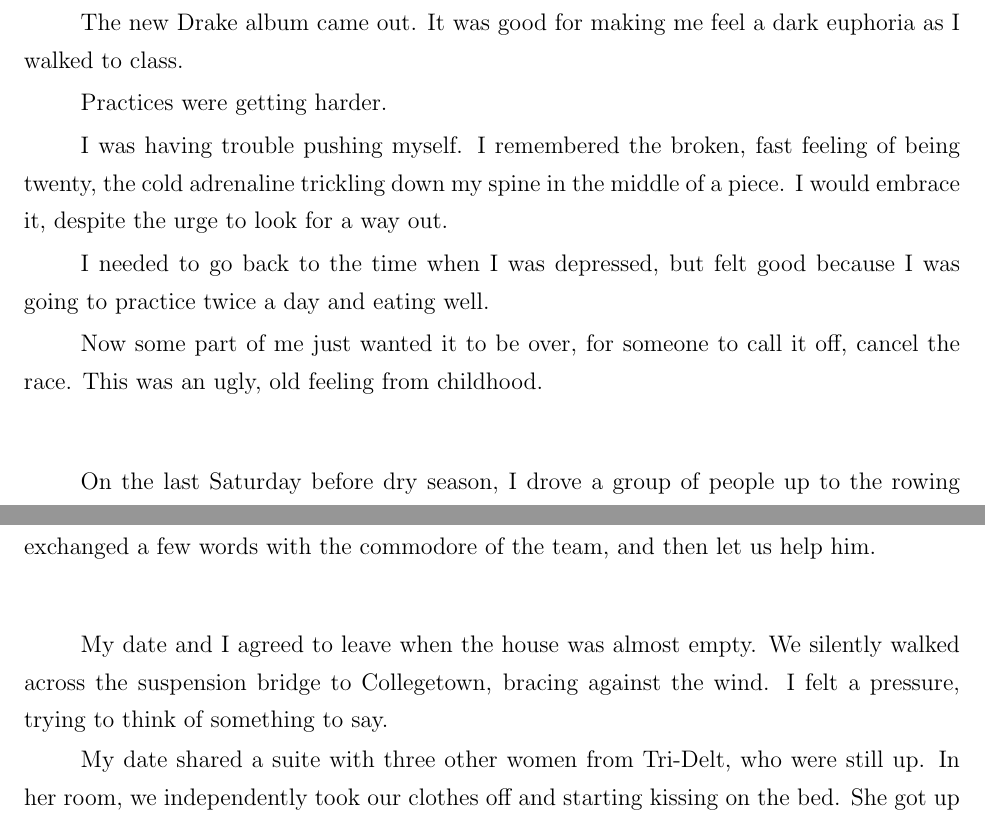
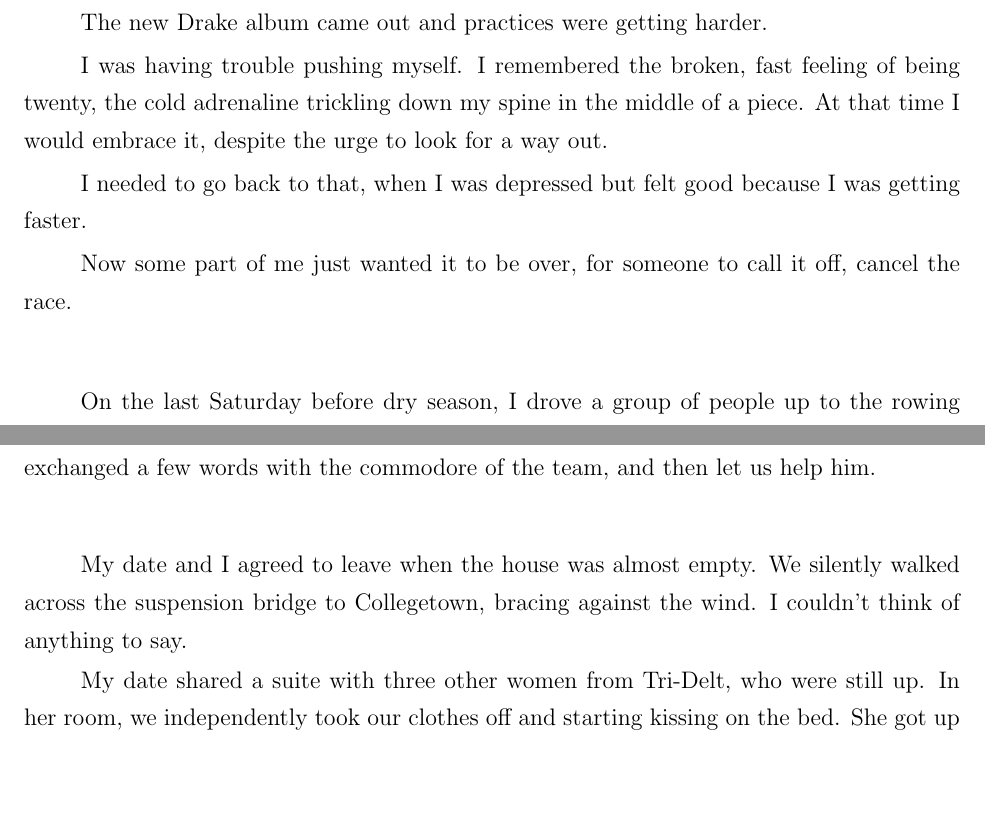
Before and after one commit to ptsteadman/college-memoir, a LaTeX book (college-memoir.tex, which reads chapters/tangled-wing.tex): two parts of pages 5 and 6 of 13, joined at a grey line, cut at the place of the change, the shorter picture padded with empty space. Compiled offline with pdfLaTeX.

Commit message:
small edits during first read thru in a while

```diff
--- a/chapters/tangled-wing.tex
+++ b/chapters/tangled-wing.tex
@@ -204,20 +204,17 @@ out there.''
 
 \plainfancybreak{12pt}{2}{}
 
-The new Drake album came out.  It was good for making me feel a dark euphoria
-as I walked to class.
-
-Practices were getting harder.
+The new Drake album came out and practices were getting harder.
 
 I was having trouble pushing myself.  I remembered the broken, fast feeling of
 being twenty, the cold adrenaline trickling down my spine in the middle of a
-piece.  I would embrace it, despite the urge to look for a way out.
+piece.  At that time I would embrace it, despite the urge to look for a way out.
 
-I needed to go back to the time when I was depressed, but felt good because I
-was going to practice twice a day and eating well.
+I needed to go back to that, when I was depressed but felt good because I was
+getting faster.
 
 Now some part of me just wanted it to be over, for someone to call it off,
-cancel the race.  This was an ugly, old feeling from childhood.
+cancel the race.
 
 \plainfancybreak{12pt}{2}{}
 
@@ -270,7 +267,7 @@ him.
 
 My date and I agreed to leave when the house was almost empty.  We silently
 walked across the suspension bridge to Collegetown, bracing against the wind.  I
-felt a pressure, trying to think of something to say.
+couldn't think of anything to say.
 
 My date shared a suite with three other women from Tri-Delt, who were still up.
 In her room, we independently took our clothes off and starting kissing on the
```
Also changed, not shown: chapters/tangled-wing.tex (8 more changed lines).
